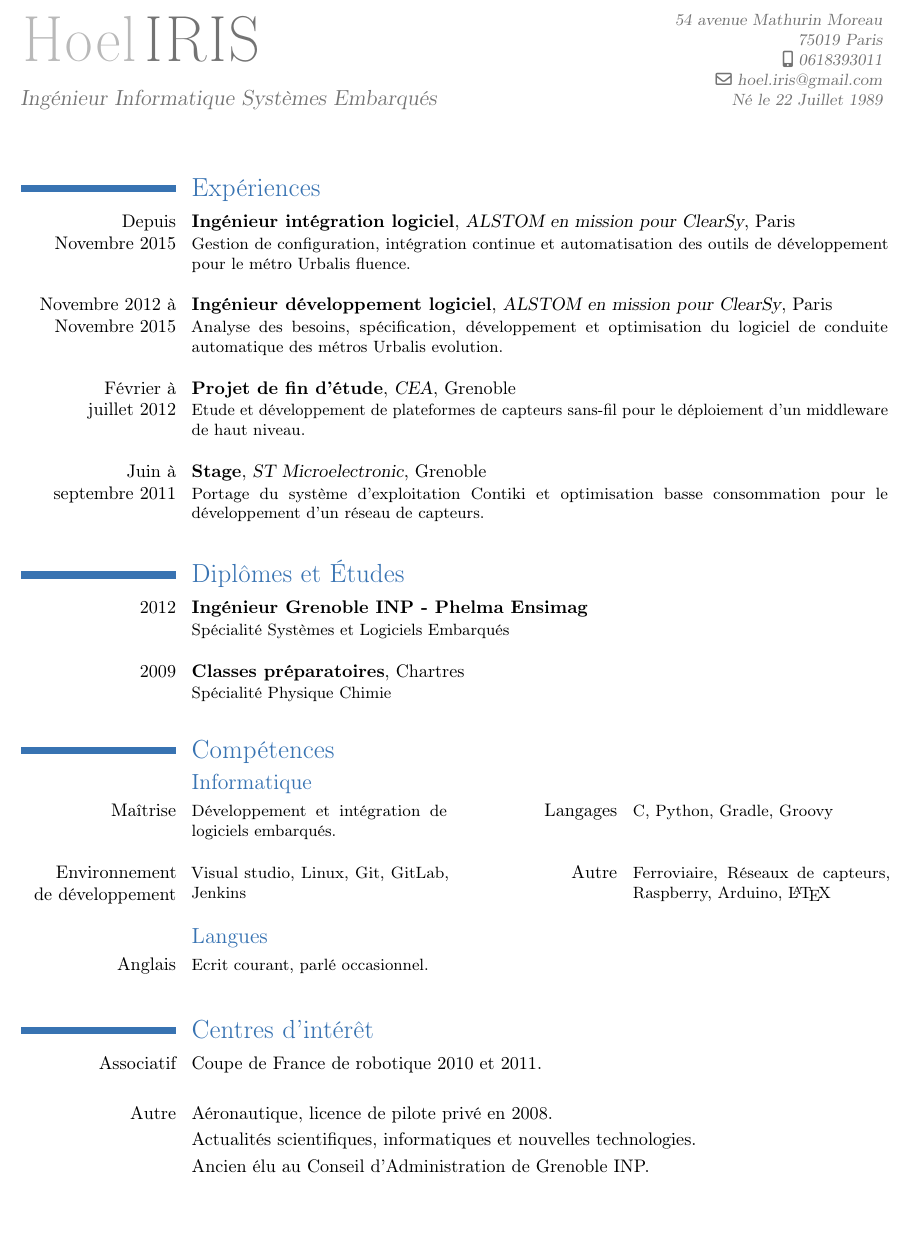
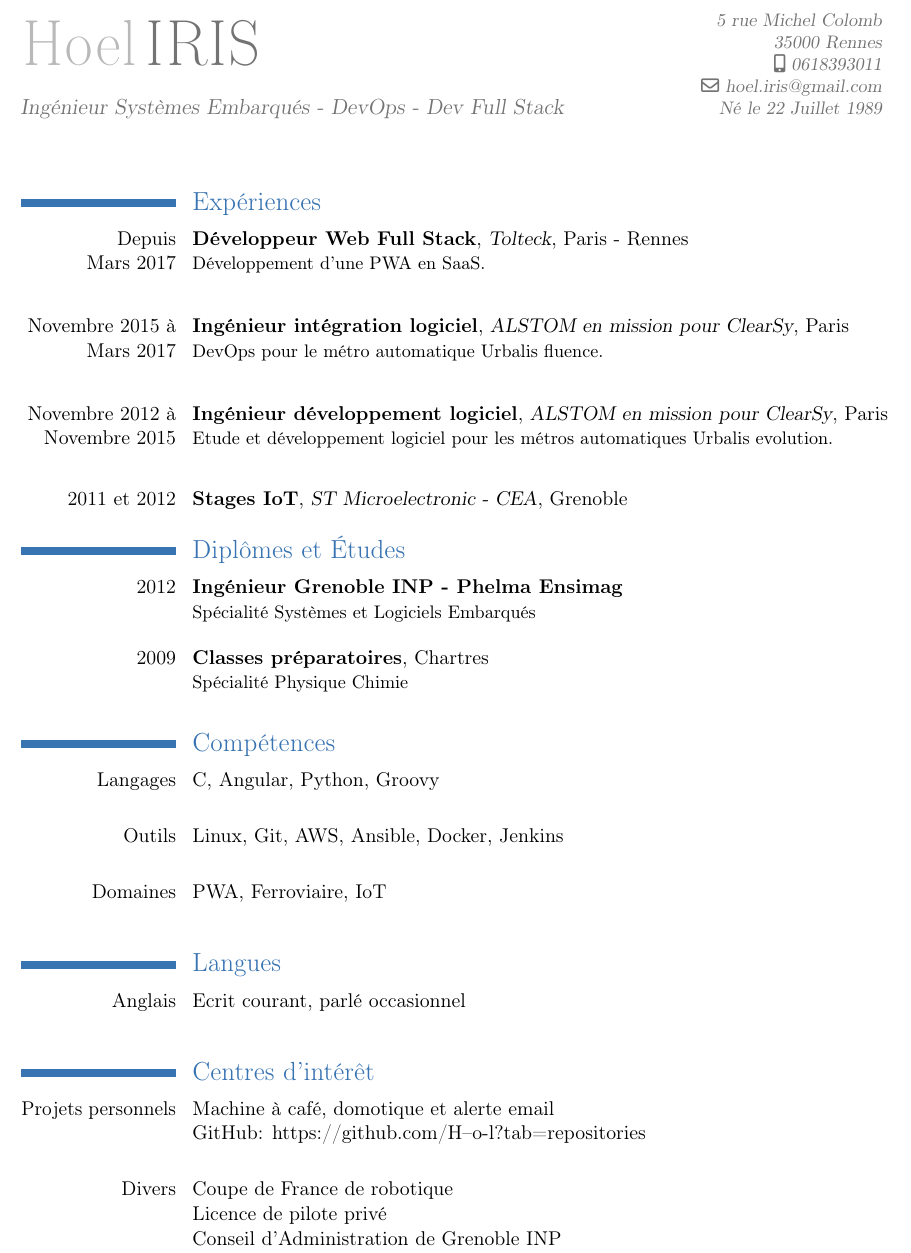
Before and after one commit to H--o-l/cv, a LaTeX CV (cv_sans_photo/cv.tex): part of the page, cut at the place of the change, the shorter picture padded with empty space. Compiled offline with pdfLaTeX.

Commit message:
Maj cv sans photo pour IUT

```diff
--- a/cv_sans_photo/cv.tex
+++ b/cv_sans_photo/cv.tex
@@ -1,4 +1,4 @@
-\documentclass[10pt,a4paper]{moderncv}
+\documentclass[11pt,a4paper]{moderncv}
 \moderncvtheme[blue]{classic}
 \usepackage[utf8]{inputenc}
 \usepackage[scale=0.8]{geometry}
@@ -6,10 +6,10 @@
 
 \firstname{Hoel}
 \familyname{IRIS}
-\title{\large Ingénieur Informatique Systèmes Embarqués}
+\title{\large Ingénieur Systèmes Embarqués - DevOps - Dev Full Stack}
 
 \extrainfo{Né le 22 Juillet 1989}
-\address{54 avenue Mathurin Moreau}{75019 Paris}
+\address{5 rue Michel Colomb}{35000 Rennes}
 \mobile{0618393011}
 \email{hoel.iris@gmail.com}
 %\photo[64pt]{photo_reduite}
@@ -18,40 +18,45 @@
 \setlength{\topmargin}{-45pt}
 \setlength{\textheight}{704pt}
 
-
-
 \begin{document}
 
 \maketitle
 
 \section{Expériences}
 
-  \cventry{Depuis\\Novembre 2015}
+  \cventry{Depuis\\Mars 2017}
+  {Développeur Web Full Stack}
+  {Tolteck}
+  {}
+  {Paris - Rennes}
+  {Développement d'une PWA en SaaS.}
+
+  \cvline{}{}
+
+  \cventry{Novembre 2015 à\\Mars 2017}
   {Ingénieur intégration logiciel}
   {ALSTOM en mission pour ClearSy}
   {}
   {Paris}
-  {Gestion de configuration, intégration continue et automatisation des outils de développement pour le métro Urbalis fluence.\newline{}}
+  {DevOps pour le métro automatique Urbalis fluence.}
+
+  \cvline{}{}
 
   \cventry{Novembre 2012 à\\Novembre 2015}
   {Ingénieur développement logiciel}
   {ALSTOM en mission pour ClearSy}
   {}
   {Paris}
-  {Analyse des besoins, spécification, développement et optimisation du logiciel de conduite automatique des métros Urbalis evolution.\newline{}}
+  {Etude et développement logiciel pour les métros automatiques Urbalis evolution.}
 
-  \cventry{Février à\\juillet 2012}
-  {Projet de fin d'étude}
-  {CEA}
+  \cvline{}{}
+
+  \cventry{2011 et 2012}
+  {Stages IoT}
+  {ST Microelectronic - CEA}
   {}
   {Grenoble}
-  {Etude et développement de plateformes de capteurs sans-fil pour le déploiement d'un middleware de haut niveau.\newline{}}
-  \cventry{Juin à\\septembre 2011}
-  {Stage}
-  {ST Microelectronic}
   {}
-  {Grenoble}
-  {Portage du système d'exploitation Contiki et optimisation basse consommation pour le développement d'un réseau de capteurs.\newline{}}
 
 \section{Diplômes et Études}
   \cventry{2012}
@@ -69,30 +74,29 @@
 
 \section{Compétences}
 
-  \subsection{Informatique}
+  \cvline{Langages}
+  {C, Angular, Python, Groovy\newline{}}
 
-    \cvcomputer{Maîtrise}
-    {Développement et intégration de logiciels embarqués.\newline{}}
-    {Langages}
-    {C, Python, Gradle, Groovy}
-    \cvcomputer{Environnement\\ de développement}
-    {Visual studio, Linux, Git, GitLab, Jenkins\newline{}}
-    {Autre}
-    {Ferroviaire, Réseaux de capteurs, Raspberry, Arduino, \LaTeX}
+  \cvline{Outils}
+  {Linux, Git, AWS, Ansible, Docker, Jenkins\newline{}}
 
-  \subsection{Langues}
+  \cvline{Domaines}
+  {PWA, Ferroviaire, IoT\newline{}}
 
-    \cvline{Anglais}
-    {\small Ecrit courant, parlé occasionnel.\newline{}}
+\section{Langues}
+
+  \cvline{Anglais}
+  {Ecrit courant, parlé occasionnel\newline{}}
 
 \section{Centres d'intérêt}
-  \cvline{Associatif}
-  {Coupe de France de robotique 2010 et 2011.\newline{}}
-  \cvline{Autre}
-  {Aéronautique, licence de pilote privé en 2008.}
-  \cvline{}
-  {Actualités scientifiques, informatiques et nouvelles technologies.}
-  \cvline{}
-  {Ancien élu au Conseil d'Administration de Grenoble INP.}
+  \cvline{Projets personnels}
+  {Machine à café, domotique et alerte email\newline{}
+          GitHub: https://github.com/H--o-l?tab=repositories\newline{}}
+
+  \cvline{Divers}
+  {Coupe de France de robotique\newline{}
+          Licence de pilote privé\newline{}
+          Conseil d'Administration de Grenoble INP}
+
 
 \end{document}
```
